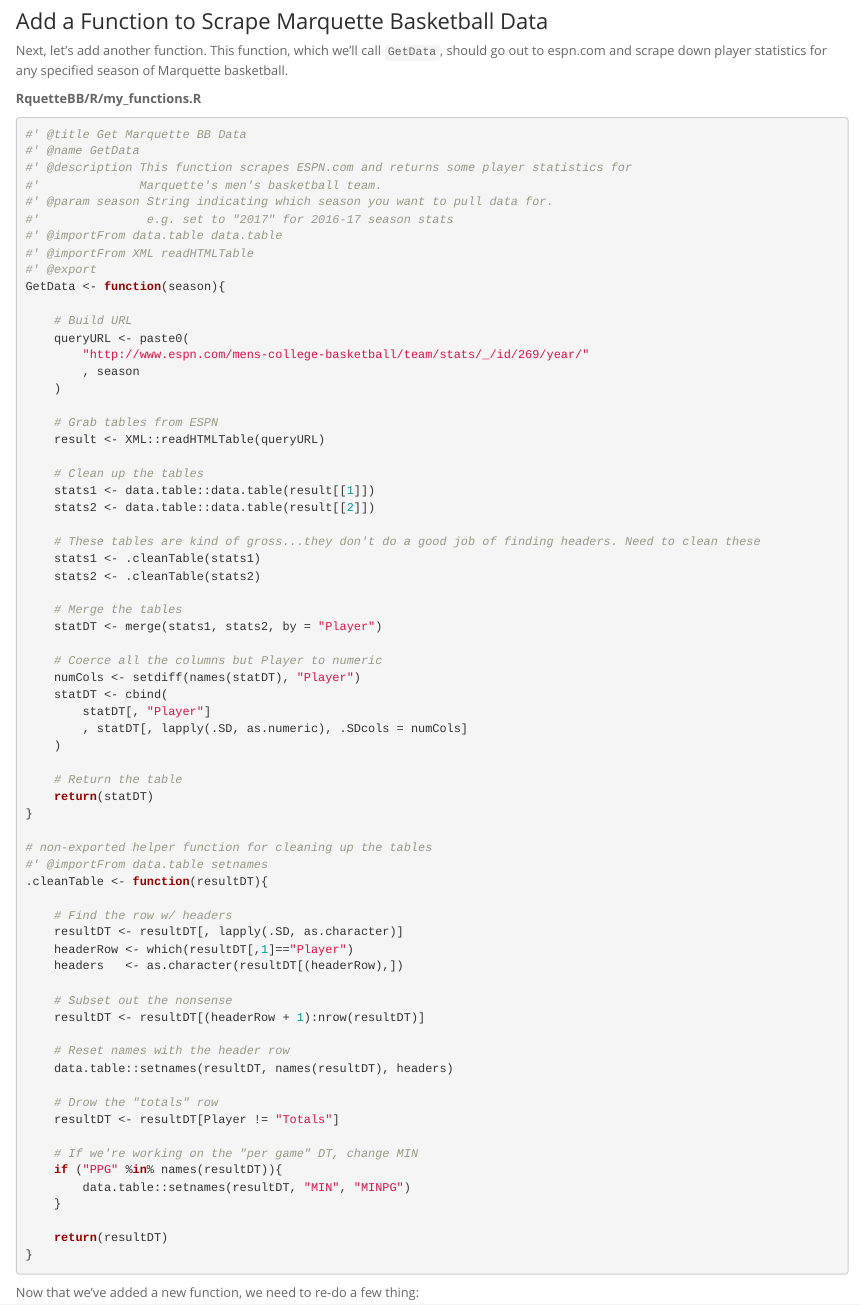
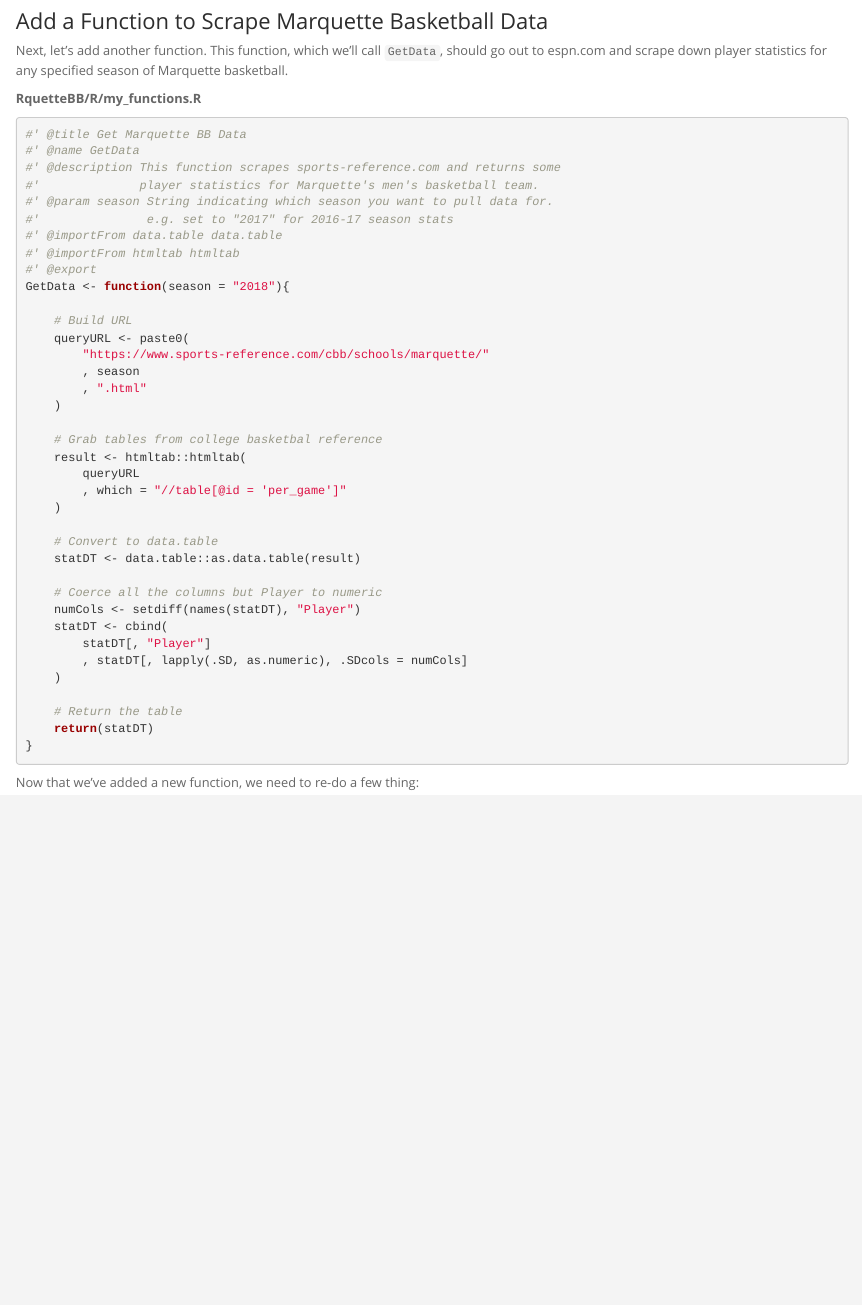
Before and after one commit to jameslamb/teaching, an R Markdown document (mu_rprog/code/Week5_Supplement.Rmd): the page in a window 1100 px wide, from 4940 px down. Rendered offline with R 4.5, knitr and Pandoc, with nearby package versions; some code elsewhere in the file could not run offline.

Commit message:
updated RquetteBB

````diff
--- a/mu_rprog/code/RquetteBB/R/my_functions.R
+++ b/mu_rprog/code/RquetteBB/R/my_functions.R
@@ -23,11 +23,10 @@ NamesToAbbreviations <- function(nameVec){
 
 #' @title Get Marquette BB Data
 #' @name GetData
-#' @description This function scrapes ESPN.com and returns some player statistics for
-#'              Marquette's men's basketball team.
+#' @description This function scrapes sports-reference.com and returns some
+#'              player statistics for Marquette's men's basketball team.
 #' @param season String indicating which season you want to pull data for.
 #'               e.g. set to "2017" for 2016-17 season stats
 #' @importFrom data.table data.table
-#' @importFrom XML readHTMLTable
+#' @importFrom htmltab htmltab
 #' @export
-GetData <- function(season){
@@ -39,48 +42,21 @@ GetData <- function(season){
-    result <- XML::readHTMLTable(queryURL)
+    # Grab tables from college basketbal reference
+    result <- htmltab::htmltab(
+        queryURL
+        , which = "//table[@id = 'per_game']"
+    )
 
-    # Clean up the tables
-    stats1 <- data.table::data.table(result[[1]])
-    stats2 <- data.table::data.table(result[[2]])
-
-    # These tables are kind of gross...they don't do a good job of finding headers. Need to clean these
-    stats1 <- .cleanTable(stats1)
-    stats2 <- .cleanTable(stats2)
-
-    # Merge the tables
-    statDT <- merge(stats1, stats2, by = "Player")
+    # Convert to data.table
+    statDT <- data.table::as.data.table(result)
 
     # Coerce all the columns but Player to numeric
     numCols <- setdiff(names(statDT), "Player")
-    statDT <- cbind(statDT[, "Player"], statDT[, lapply(.SD, as.numeric), .SDcols = numCols])
+    statDT <- cbind(
+        statDT[, "Player"]
+        , statDT[, lapply(.SD, as.numeric), .SDcols = numCols]
+    )
 
     # Return the table
     return(statDT)
-}
-
-# non-exported helper function for cleaning up the tables
-#' @importFrom data.table setnames
-.cleanTable <- function(resultDT){
-
-    # Find the row w/ headers
-    resultDT <- resultDT[, lapply(.SD, as.character)]
-    headerRow <- which(resultDT[,1]=="Player")
-    headers   <- as.character(resultDT[(headerRow),])
-
-    # Subset out the nonsense
-    resultDT <- resultDT[(headerRow + 1):nrow(resultDT)]
-
-    # Reset names with the header row
-    data.table::setnames(resultDT, names(resultDT), headers)
-
-    # Drow the "totals" row
-    resultDT <- resultDT[Player != "Totals"]
-
-    # If we're working on the "per game" DT, change MIN
-    if ("PPG" %in% names(resultDT)){
-        data.table::setnames(resultDT, "MIN", "MINPG")
-    }
-
-    return(resultDT)
 }
 
 #' @title Scatterplot Comparison of Player Stats
--- a/mu_rprog/code/Week5_Supplement.Rmd
+++ b/mu_rprog/code/Week5_Supplement.Rmd
@@ -244,34 +244,30 @@ Next, let's add another function. This function, which we'll call `GetData`, sho
 ```{r GetData, eval = FALSE}
 #' @title Get Marquette BB Data
 #' @name GetData
-#' @description This function scrapes ESPN.com and returns some player statistics for
-#'              Marquette's men's basketball team.
+#' @description This function scrapes sports-reference.com and returns some
+#'              player statistics for Marquette's men's basketball team.
 #' @param season String indicating which season you want to pull data for.
 #'               e.g. set to "2017" for 2016-17 season stats
 #' @importFrom data.table data.table
-#' @importFrom XML readHTMLTable
+#' @importFrom htmltab htmltab
 #' @export
-GetData <- function(season){
+GetData <- function(season = "2018"){
 
     # Build URL
     queryURL <- paste0(
-        "http://www.espn.com/mens-college-basketball/team/stats/_/id/269/year/"
+        "https://www.sports-reference.com/cbb/schools/marquette/"
         , season
+        , ".html"
     )
 
-    # Grab tables from ESPN
-    result <- XML::readHTMLTable(queryURL)
+    # Grab tables from college basketbal reference
+    result <- htmltab::htmltab(
+        queryURL
+        , which = "//table[@id = 'per_game']"
+    )
 
-    # Clean up the tables
-    stats1 <- data.table::data.table(result[[1]])
-    stats2 <- data.table::data.table(result[[2]])
-
-    # These tables are kind of gross...they don't do a good job of finding headers. Need to clean these
-    stats1 <- .cleanTable(stats1)
-    stats2 <- .cleanTable(stats2)
-
-    # Merge the tables
-    statDT <- merge(stats1, stats2, by = "Player")
+    # Convert to data.table
+    statDT <- data.table::as.data.table(result)
 
     # Coerce all the columns but Player to numeric
     numCols <- setdiff(names(statDT), "Player")
@@ -282,32 +278,6 @@ GetData <- function(season){
 
     # Return the table
     return(statDT)
-}
-
-# non-exported helper function for cleaning up the tables
-#' @importFrom data.table setnames
-.cleanTable <- function(resultDT){
-
-    # Find the row w/ headers
-    resultDT <- resultDT[, lapply(.SD, as.character)]
-    headerRow <- which(resultDT[,1]=="Player")
-    headers   <- as.character(resultDT[(headerRow),])
-
-    # Subset out the nonsense
-    resultDT <- resultDT[(headerRow + 1):nrow(resultDT)]
-
-    # Reset names with the header row
-    data.table::setnames(resultDT, names(resultDT), headers)
-
-    # Drow the "totals" row
-    resultDT <- resultDT[Player != "Totals"]
-
-    # If we're working on the "per game" DT, change MIN
-    if ("PPG" %in% names(resultDT)){
-        data.table::setnames(resultDT, "MIN", "MINPG")
-    }
-
-    return(resultDT)
 }
 ```
 
````
Also changed, not shown: mu_rprog/assignments/final_project_packages.md (+4 -2 lines), mu_rprog/assignments/programming_assignment2.Rmd (+19 -9 lines), mu_rprog/assignments/some_data_sources.md (+1 -0 lines), mu_rprog/code/Week1_Supplement.Rmd (+6 -5 lines), mu_rprog/code/Week2_Supplement.Rmd (+10 -7 lines), mu_rprog/install_deps.R (+1 -1 lines), mu_rprog/slides/Week2_Lecture.Rmd (+6 -4 lines), mu_rprog/assignments/programming_assignment1.R (line endings or trailing spaces), mu_rprog/assignments/programming_assignment2.html, mu_rprog/code/Week1_Supplement.html, mu_rprog/code/Week2_Supplement.html, mu_rprog/code/Week5_Supplement.html, mu_rprog/slides/Week2_Lecture.html, mu_rprog/code/RquetteBB/R/my_functions.R (14 more changed lines), 1 more files, 5 other files.
